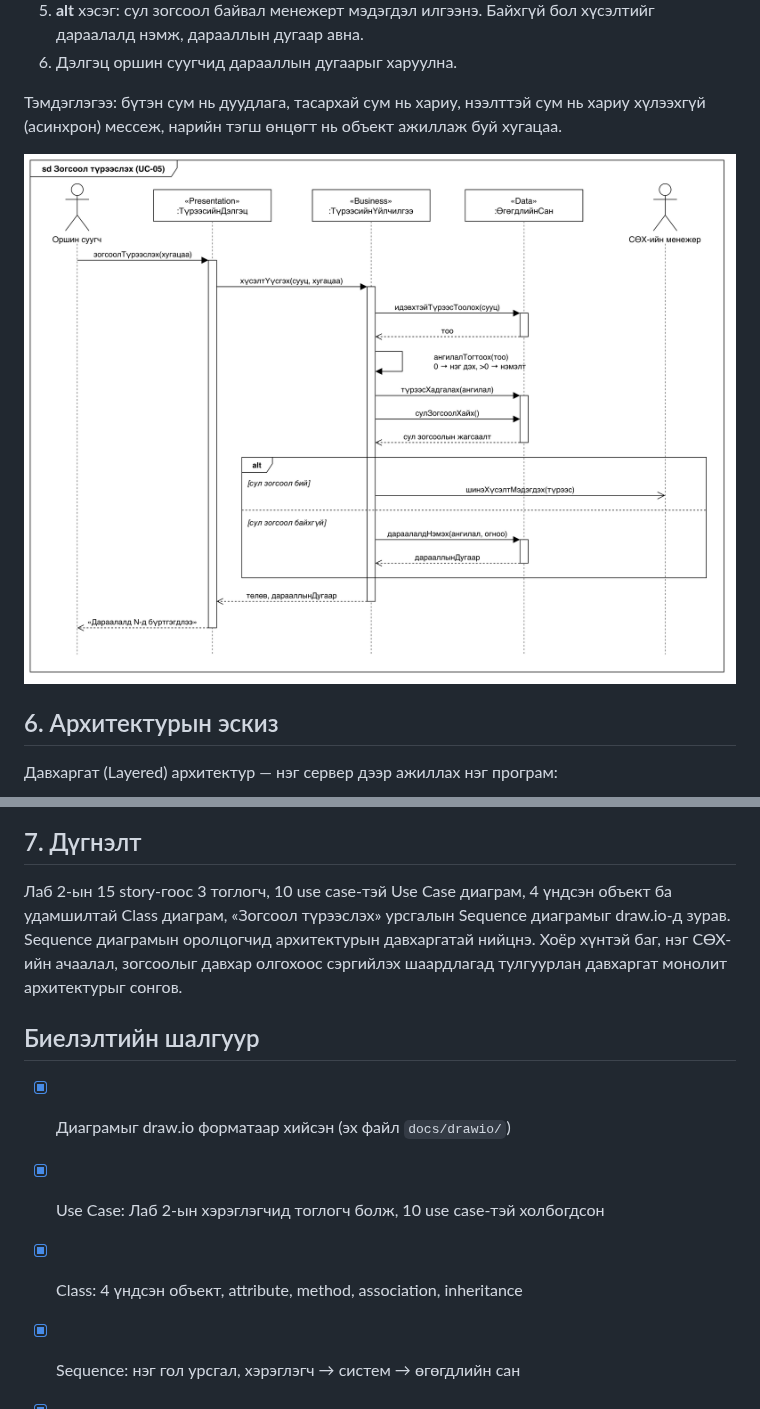
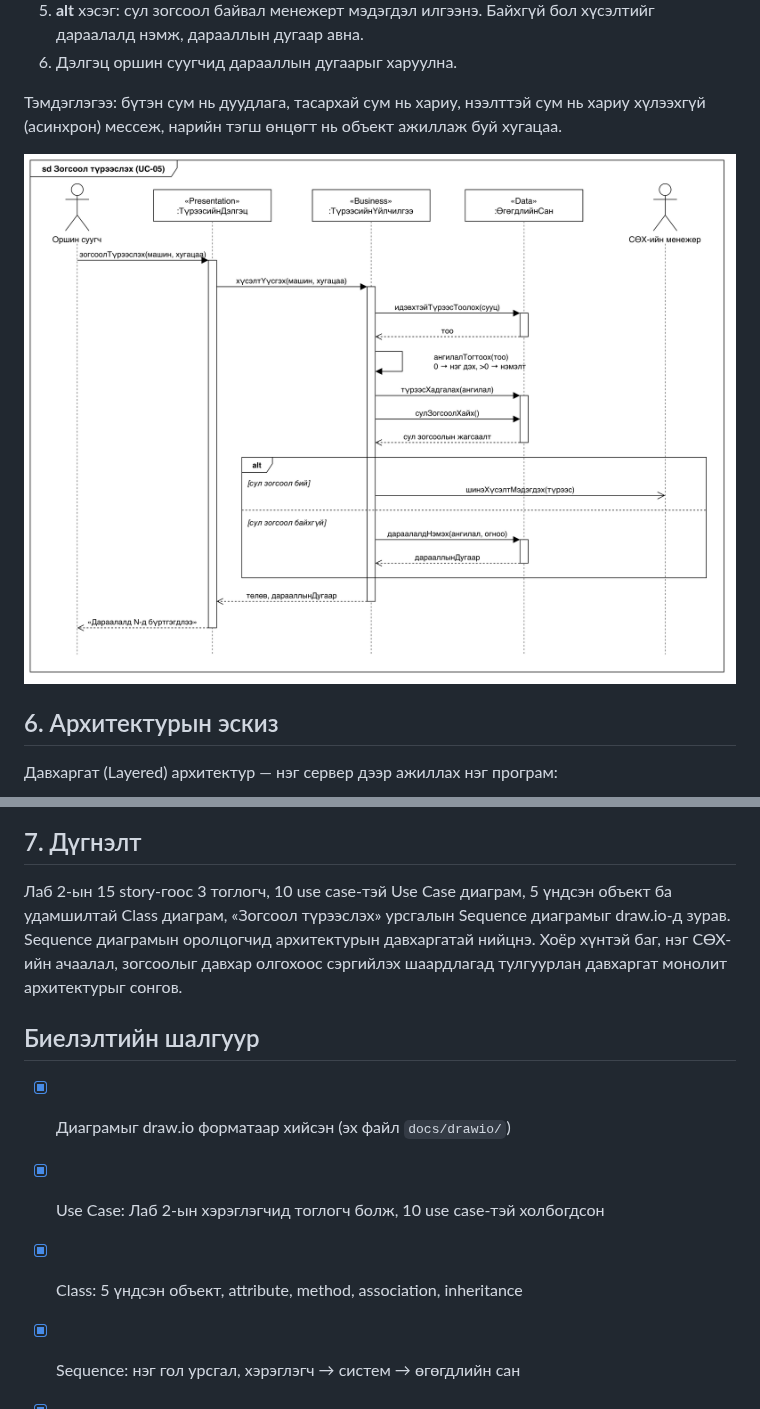
Before and after one commit to Uuganaaa12/suh-burtgel, a Markdown page: docs/lab5.md, 2 parts joined by grey strips. Drawn GitHub-style; pictures changed too: docs/img/lab5-sequence.png.

```diff
--- a/docs/lab5.md
+++ b/docs/lab5.md
@@ -100,13 +102,13 @@ US-01 (Gmail-ээр нэвтрэх) нь тусдаа use case биш, бүх us
 
 ## 7. Дүгнэлт
 
-Лаб 2-ын 15 story-гоос 3 тоглогч, 10 use case-тэй Use Case диаграм, 4 үндсэн объект ба удамшилтай Class диаграм, «Зогсоол түрээслэх» урсгалын Sequence диаграмыг draw.io-д зурав. Sequence диаграмын оролцогчид архитектурын давхаргатай нийцнэ. Хоёр хүнтэй баг, нэг СӨХ-ийн ачаалал, зогсоолыг давхар олгохоос сэргийлэх шаардлагад тулгуурлан давхаргат монолит архитектурыг сонгов.
+Лаб 2-ын 15 story-гоос 3 тоглогч, 10 use case-тэй Use Case диаграм, 5 үндсэн объект ба удамшилтай Class диаграм, «Зогсоол түрээслэх» урсгалын Sequence диаграмыг draw.io-д зурав. Sequence диаграмын оролцогчид архитектурын давхаргатай нийцнэ. Хоёр хүнтэй баг, нэг СӨХ-ийн ачаалал, зогсоолыг давхар олгохоос сэргийлэх шаардлагад тулгуурлан давхаргат монолит архитектурыг сонгов.
 
 ## Биелэлтийн шалгуур
 
 - [x] Диаграмыг draw.io форматаар хийсэн (эх файл `docs/drawio/`)
 - [x] Use Case: Лаб 2-ын хэрэглэгчид тоглогч болж, 10 use case-тэй холбогдсон
-- [x] Class: 4 үндсэн объект, attribute, method, association, inheritance
+- [x] Class: 5 үндсэн объект, attribute, method, association, inheritance
 - [x] Sequence: нэг гол урсгал, хэрэглэгч → систем → өгөгдлийн сан
 - [x] Архитектурын эскиз (Layered) ба 3–4 өгүүлбэр үндэслэл
 - [x] Бүгдийг нэг PDF болгосон
```
Also changed, not shown: other parts of docs/lab5.md (+7 -5 lines), docs/design.md (+1 -1 lines), docs/img/ERD.png, docs/img/lab5-class.png, 4 other files.
